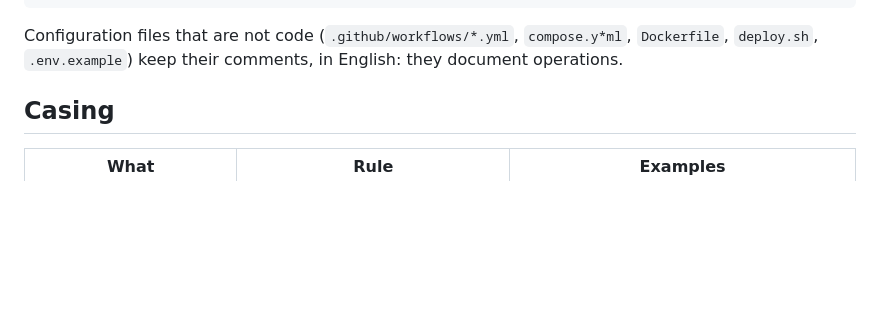
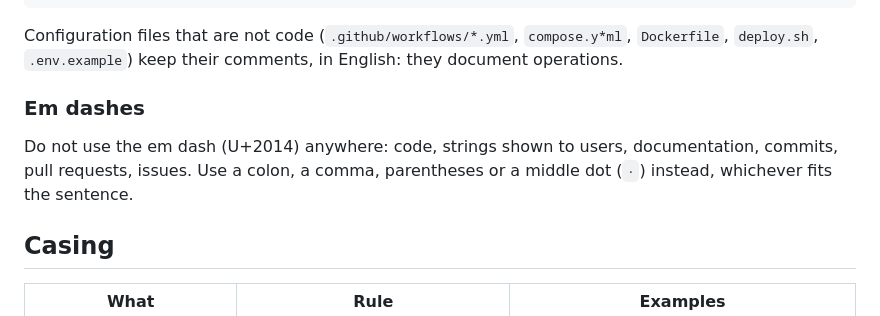
Before and after one commit to ENIV-ENT/ENIV, a Markdown page: CONTRIBUTING.md, the part around the change. Drawn GitHub-style; blank space fills up the shorter version.

Commit message:
docs(contributing): forbid em dashes

````diff
--- a/CONTRIBUTING.md
+++ b/CONTRIBUTING.md
@@ -52,6 +52,10 @@ function createFileToken(fileId) { … }
 ```
 
 Configuration files that are not code (`.github/workflows/*.yml`, `compose.y*ml`, `Dockerfile`, `deploy.sh`, `.env.example`) keep their comments, in English: they document operations.
+
+### Em dashes
+
+Do not use the em dash (U+2014) anywhere: code, strings shown to users, documentation, commits, pull requests, issues. Use a colon, a comma, parentheses or a middle dot (`·`) instead, whichever fits the sentence.
 
 ## Casing
 
````
